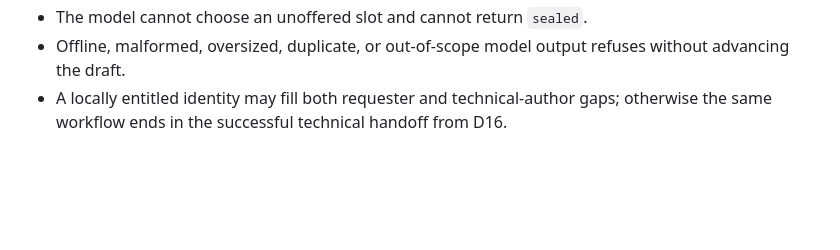
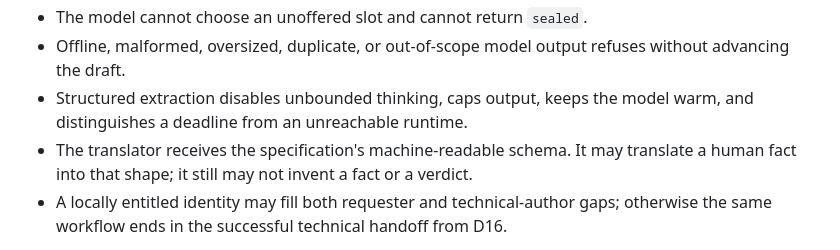
Before and after one commit to cyc-samantha/spec-kernel, a Markdown page: docs/BUILD-PLAN.md, the part around the change. Rendered like a GitHub page; blank space fills up the shorter version.

```diff
--- a/docs/BUILD-PLAN.md
+++ b/docs/BUILD-PLAN.md
@@ -341,6 +341,11 @@ cover several gaps so local hardware does not pay one inference per slot.
 - The model cannot choose an unoffered slot and cannot return `sealed`.
 - Offline, malformed, oversized, duplicate, or out-of-scope model output refuses
   without advancing the draft.
+- Structured extraction disables unbounded thinking, caps output, keeps the
+  model warm, and distinguishes a deadline from an unreachable runtime.
+- The translator receives the specification's machine-readable schema. It may
+  translate a human fact into that shape; it still may not invent a fact or a
+  verdict.
 - A locally entitled identity may fill both requester and technical-author gaps;
   otherwise the same workflow ends in the successful technical handoff from D16.
 
```
Also changed, not shown: README.md (+11 -0 lines).
